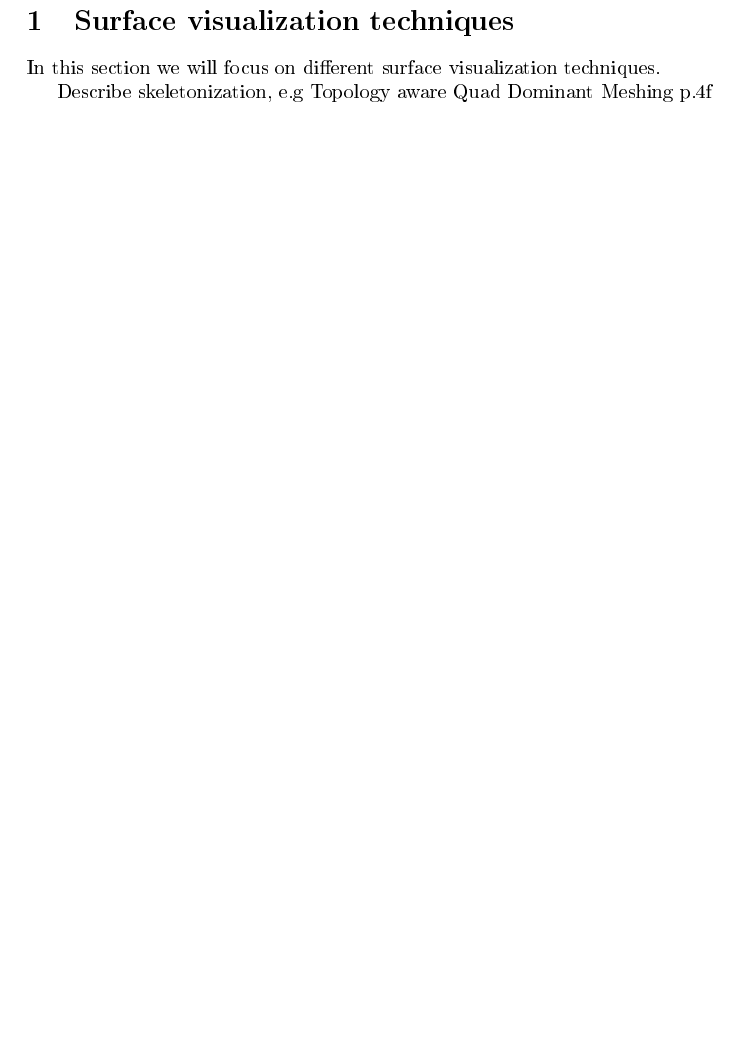
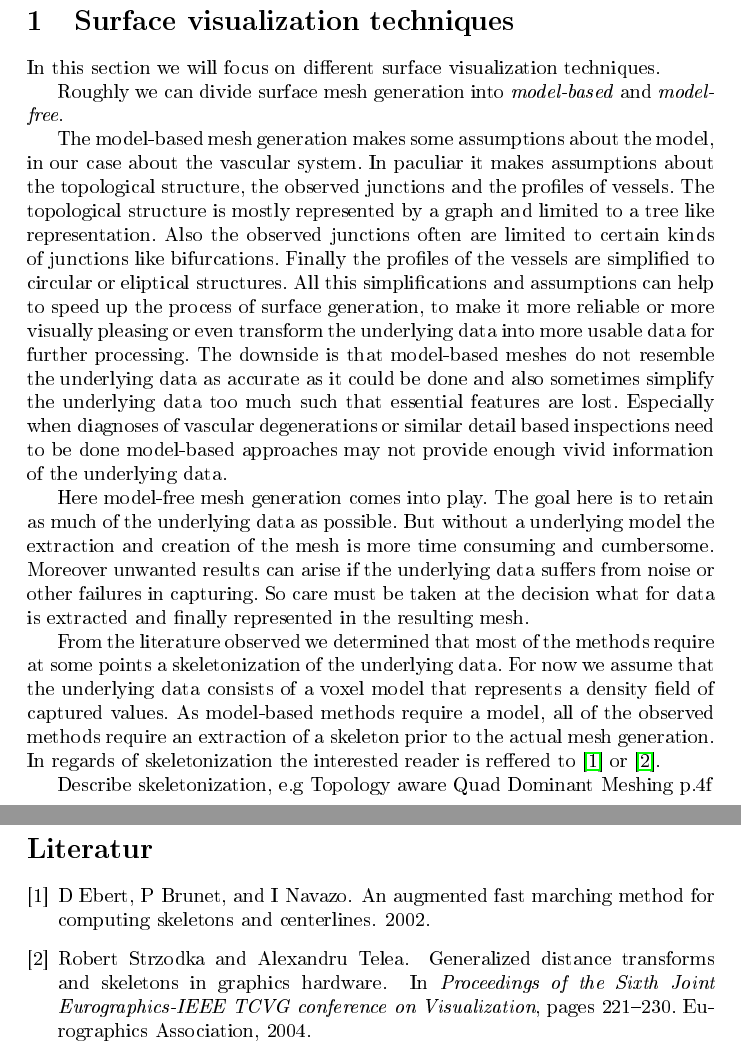
Before and after one commit to drb8w/VisMed2, a LaTeX document (STAR_Report/STAR_Report_VisMed2.tex, which reads STAR_Report/STAR_Report_References.bib, STAR_Report/SurfaceVisualization.tex): part of page 2 of 2 before the commit and two parts of pages 2 and 3 of 3 after it, the two joined at a grey line, cut so that both start at the same text, the shorter picture padded with empty space. The pictures show the PDF file STAR_Report/STAR_Report_VisMed2.pdf that the author committed with the source.

Commit message:
intro text and bib update

```diff
--- a/STAR_Report/STAR_Report_References.bib
+++ b/STAR_Report/STAR_Report_References.bib
@@ -1,3 +1,18 @@
+@article{ebert2002augmented,
+	title={An augmented fast marching method for computing skeletons and centerlines},
+	author={Ebert, D and Brunet, P and Navazo, I},
+	year={2002}
+}
+
+@inproceedings{strzodka2004generalized,
+	title={Generalized distance transforms and skeletons in graphics hardware},
+	author={Strzodka, Robert and Telea, Alexandru},
+	booktitle={Proceedings of the Sixth Joint Eurographics-IEEE TCVG conference on Visualization},
+	pages={221--230},
+	year={2004},
+	organization={Eurographics Association}
+}
+
 @article{volkau2005geometric,
 	title={Geometric modeling of the human normal cerebral arterial system},
 	author={Volkau, Ihar and Zheng, Weili and Baimouratov, Rafail and Aziz, Aamer and Nowinski, Wieslaw Lucjan},
--- a/STAR_Report/SurfaceVisualization.tex
+++ b/STAR_Report/SurfaceVisualization.tex
@@ -4,7 +4,16 @@
 
 In this section we will focus on different surface visualization techniques.
 
+Roughly we can divide surface mesh generation into \emph{model-based} and \emph{model-free}.
 
+The model-based mesh generation makes some assumptions about the model, in our case about the vascular system.
+In paculiar it makes assumptions about the topological structure, the observed junctions and the profiles of vessels. The topological structure is mostly represented by a graph and limited to a tree like representation. Also the observed junctions often are limited to certain kinds of junctions like bifurcations. Finally the profiles of the vessels are simplified to circular or eliptical structures.
+All this simplifications and assumptions can help to speed up the process of surface generation, to make it more reliable or more visually pleasing or even transform the underlying data into more usable data for further processing. The downside is that model-based meshes do not resemble the underlying data as accurate as it could be done and also sometimes simplify the underlying data too much such that essential features are lost.
+Especially when diagnoses of vascular degenerations or similar detail based inspections need to be done model-based approaches may not provide enough vivid information of the underlying data.
+
+Here model-free mesh generation comes into play. The goal here is to retain as much of the underlying data as possible. But without a underlying model the extraction and creation of the mesh is more time consuming and cumbersome. Moreover unwanted results can arise if the underlying data suffers from noise or other failures in capturing. So care must be taken at the decision what for data is extracted and finally represented in the resulting mesh.
+
+From the literature observed we determined that most of the methods require at some points a skeletonization of the underlying data. For now we assume that the underlying data consists of a voxel model that represents a density field of captured values. As model-based methods require a model, all of the observed methods require an extraction of a skeleton prior to the actual mesh generation. In regards of skeletonization the interested reader is reffered to \cite{ebert2002augmented} or \cite{strzodka2004generalized}.
 
 
 
```
Also changed, not shown: STAR_Report/STAR_Report_VisMed2.tex (+1 -2 lines), STAR_Report/STAR_Report_VisMed2.bbl, STAR_Report/STAR_Report_VisMed2.pdf, 1 other file.
